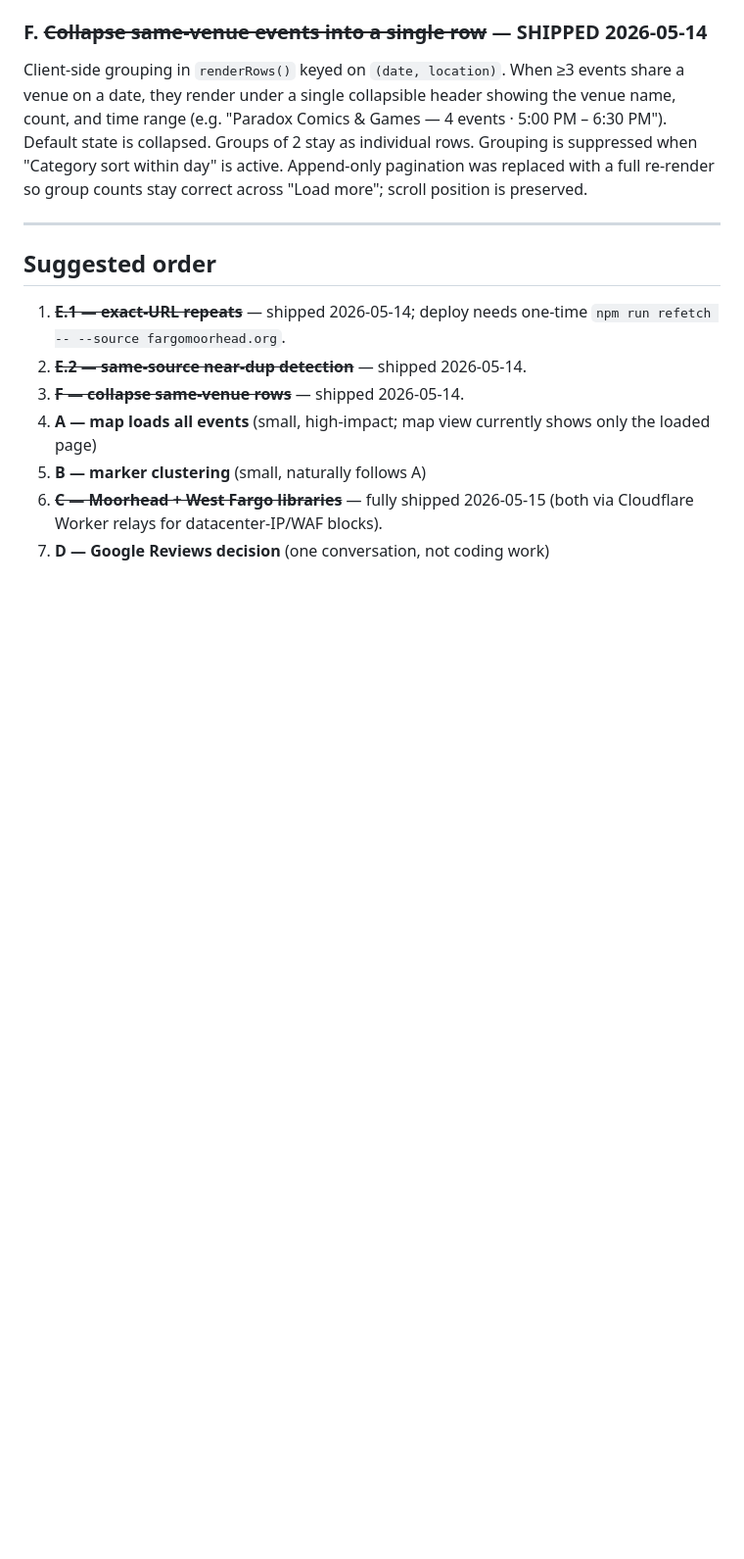
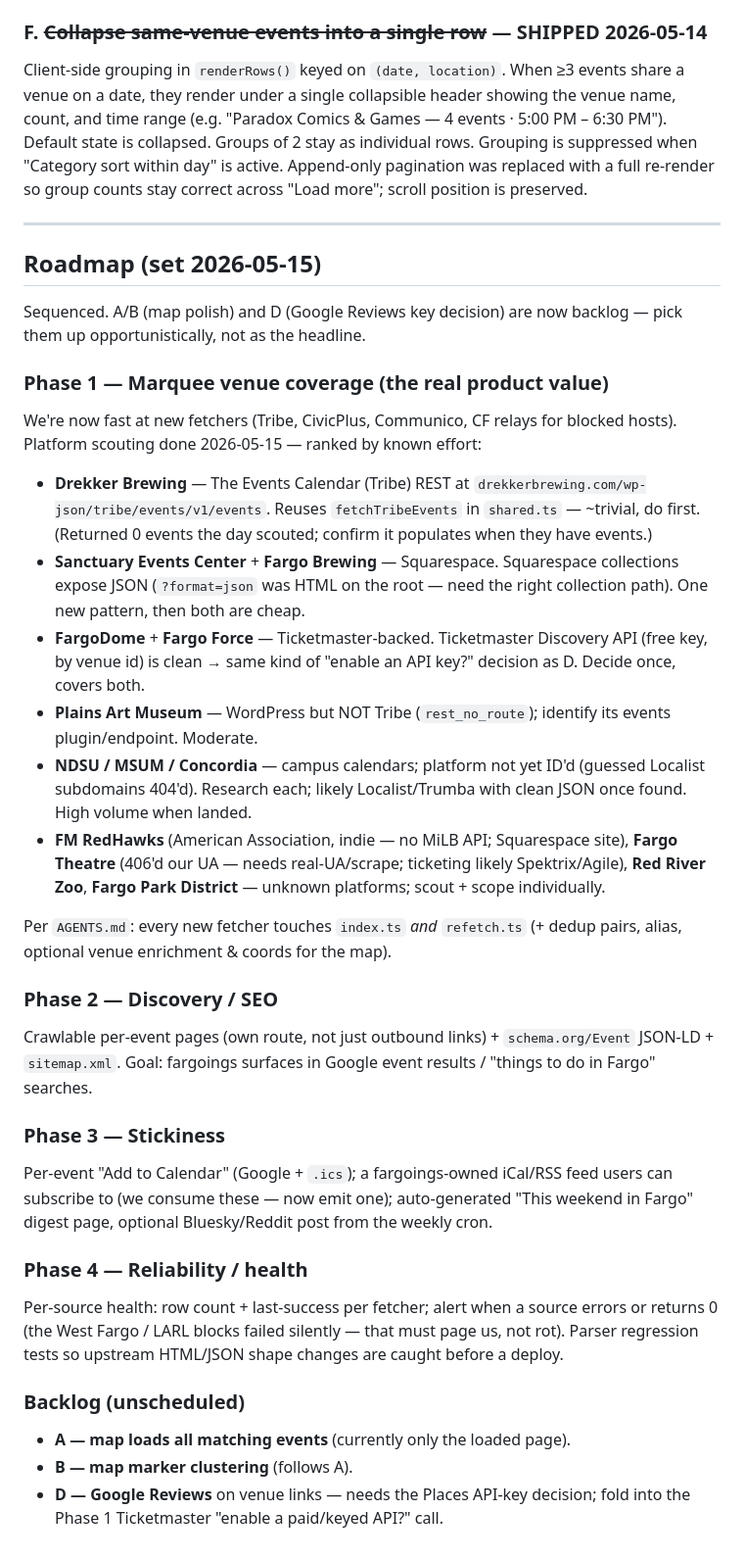
Before and after one commit to Stan-Stani/fargoings, a Markdown page: PLAN.md, the part around the change. Shown at 98% size. GitHub-like rendering; blank space fills up the shorter version.

Commit message:
docs(plan): replace stale list with 4-phase roadmap + venue scouting
Phase 1 marquee venues (ranked by effort from 2026-05-15 platform
scout), Phase 2 SEO, Phase 3 stickiness, Phase 4 reliability. A/B/D
demoted to backlog.

Co-Authored-By: Claude Opus 4.7 (1M context) <noreply@anthropic.com>

```diff
--- a/PLAN.md
+++ b/PLAN.md
@@ -85,12 +85,62 @@ Client-side grouping in `renderRows()` keyed on `(date, location)`. When ≥3 ev
 
 ---
 
-## Suggested order
+## Roadmap (set 2026-05-15)
 
-1. ~~**E.1 — exact-URL repeats**~~ — shipped 2026-05-14; deploy needs one-time `npm run refetch -- --source fargomoorhead.org`.
-2. ~~**E.2 — same-source near-dup detection**~~ — shipped 2026-05-14.
-3. ~~**F — collapse same-venue rows**~~ — shipped 2026-05-14.
-4. **A — map loads all events** (small, high-impact; map view currently shows only the loaded page)
-5. **B — marker clustering** (small, naturally follows A)
-6. ~~**C — Moorhead + West Fargo libraries**~~ — fully shipped 2026-05-15 (both via Cloudflare Worker relays for datacenter-IP/WAF blocks).
-7. **D — Google Reviews decision** (one conversation, not coding work)
+Sequenced. A/B (map polish) and D (Google Reviews key decision) are now
+backlog — pick them up opportunistically, not as the headline.
+
+### Phase 1 — Marquee venue coverage (the real product value)
+
+We're now fast at new fetchers (Tribe, CivicPlus, Communico, CF relays for
+blocked hosts). Platform scouting done 2026-05-15 — ranked by known effort:
+
+- **Drekker Brewing** — The Events Calendar (Tribe) REST at
+  `drekkerbrewing.com/wp-json/tribe/events/v1/events`. Reuses
+  `fetchTribeEvents` in `shared.ts` — ~trivial, do first. (Returned 0 events
+  the day scouted; confirm it populates when they have events.)
+- **Sanctuary Events Center** + **Fargo Brewing** — Squarespace. Squarespace
+  collections expose JSON (`?format=json` was HTML on the root — need the
+  right collection path). One new pattern, then both are cheap.
+- **FargoDome** + **Fargo Force** — Ticketmaster-backed. Ticketmaster
+  Discovery API (free key, by venue id) is clean → same kind of "enable an
+  API key?" decision as D. Decide once, covers both.
+- **Plains Art Museum** — WordPress but NOT Tribe (`rest_no_route`); identify
+  its events plugin/endpoint. Moderate.
+- **NDSU / MSUM / Concordia** — campus calendars; platform not yet ID'd
+  (guessed Localist subdomains 404'd). Research each; likely Localist/Trumba
+  with clean JSON once found. High volume when landed.
+- **FM RedHawks** (American Association, indie — no MiLB API; Squarespace
+  site), **Fargo Theatre** (406'd our UA — needs real-UA/scrape; ticketing
+  likely Spektrix/Agile), **Red River Zoo**, **Fargo Park District** —
+  unknown platforms; scout + scope individually.
+
+Per `AGENTS.md`: every new fetcher touches `index.ts` _and_ `refetch.ts`
+(+ dedup pairs, alias, optional venue enrichment & coords for the map).
+
+### Phase 2 — Discovery / SEO
+
+Crawlable per-event pages (own route, not just outbound links) +
+`schema.org/Event` JSON-LD + `sitemap.xml`. Goal: fargoings surfaces in
+Google event results / "things to do in Fargo" searches.
+
+### Phase 3 — Stickiness
+
+Per-event "Add to Calendar" (Google + `.ics`); a fargoings-owned
+iCal/RSS feed users can subscribe to (we consume these — now emit one);
+auto-generated "This weekend in Fargo" digest page, optional Bluesky/Reddit
+post from the weekly cron.
+
+### Phase 4 — Reliability / health
+
+Per-source health: row count + last-success per fetcher; alert when a
+source errors or returns 0 (the West Fargo / LARL blocks failed silently —
+that must page us, not rot). Parser regression tests so upstream HTML/JSON
+shape changes are caught before a deploy.
+
+### Backlog (unscheduled)
+
+- **A — map loads all matching events** (currently only the loaded page).
+- **B — map marker clustering** (follows A).
+- **D — Google Reviews** on venue links — needs the Places API-key decision;
+  fold into the Phase 1 Ticketmaster "enable a paid/keyed API?" call.
```
